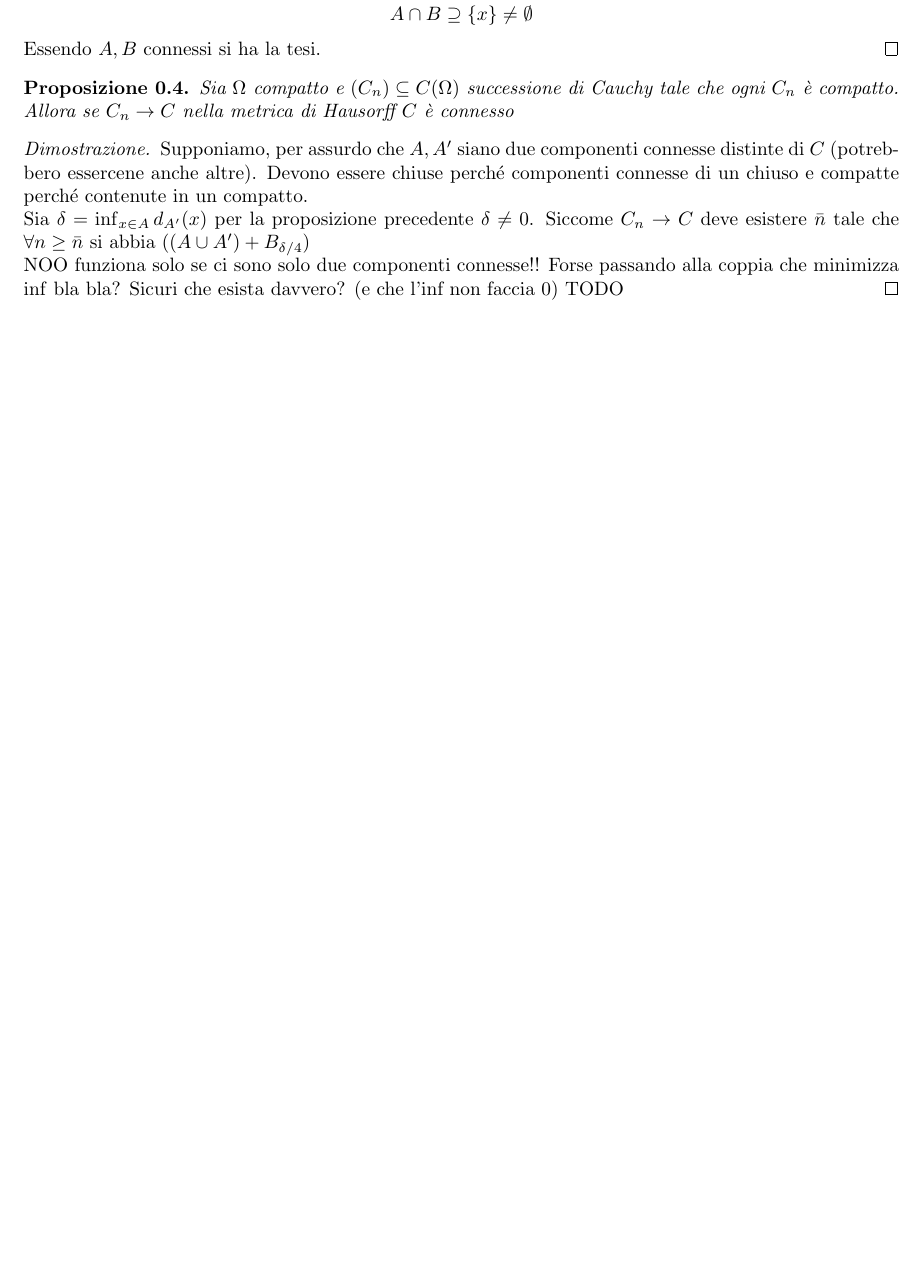
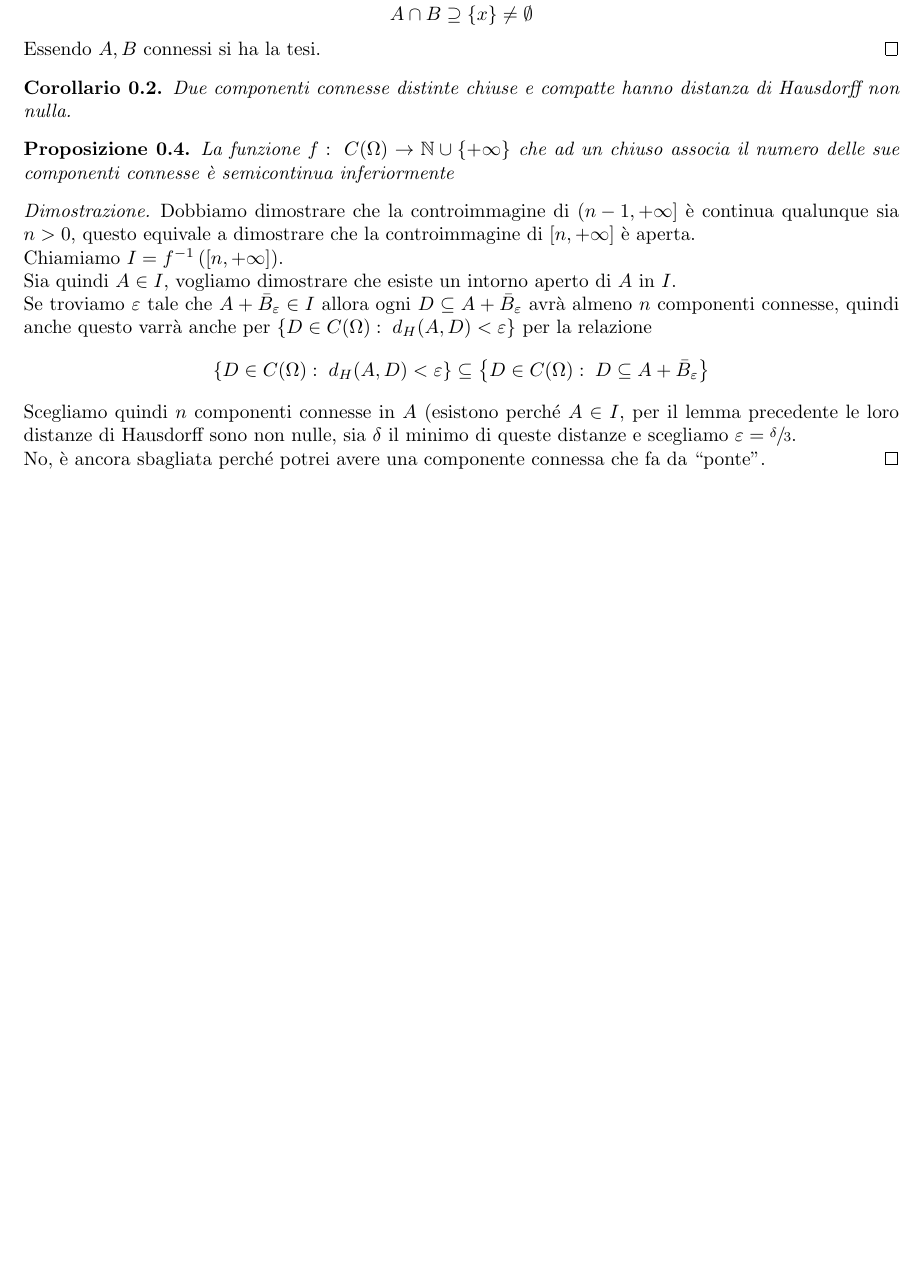
Before and after one commit to epol/colloquio3, a LaTeX document (appunti1.tex): part of page 5 of 11, cut so that both start at the same text, the shorter picture padded with empty space. Compiled offline with pdfLaTeX.

Commit message:
dimostrazioen sbagliata della s.c.i.

```diff
--- a/appunti1.tex
+++ b/appunti1.tex
@@ -398,28 +398,41 @@ Mostro ora un risultato di connessione, per farlo premetto un lemma
   \[ A \cap B \supseteq \set{x} \neq \emptyset \]
   Essendo $A,B$ connessi si ha la tesi.
 \end{proof}
+\begin{mycor}
+  Due componenti connesse distinte chiuse e compatte hanno distanza di
+  Hausdorff non nulla.
+\end{mycor}
 
 \begin{mypro}
-  Sia $\Omega$ compatto e $\pa{C_n} \subseteq C(\Omega)$ successione
-  di Cauchy tale che ogni $C_n$ è compatto. Allora se $C_n \to C$
-  nella metrica di Hausorff $C$ è connesso
+  La funzione $f:\; C(\Omega) \rightarrow \mathbb{N} \cup \set{+\infty}$
+  che ad un chiuso associa il numero delle sue componenti connesse è
+  semicontinua inferiormente
 \end{mypro}
 \begin{proof}
-  Supponiamo, per assurdo che $A,A'$ siano due componenti connesse
-  distinte di $C$ (potrebbero essercene anche altre). Devono essere
-  chiuse perché componenti connesse di un chiuso e compatte perché
-  contenute in un compatto.
+  Dobbiamo dimostrare che la controimmagine di $\left(n-1,
+    +\infty\right]$ è continua qualunque sia $n>0$, questo equivale a
+  dimostrare che la controimmagine di $\bra{n,+\infty}$ è aperta.
 
-  Sia $\delta = \inf _{x\in A} d_{A'}(x)$ per la proposizione
-  precedente $\delta \neq 0$. Siccome $C_n \to C$ deve esistere $\bar
-  n$ tale che $\forall n \ge \bar n$ si abbia ($(A\cup A')+B_{\delta/4}$)
+  Chiamiamo $I = f^{-1}\pa{\bra{n,+\infty}}$.
 
-  NOO funziona solo se ci sono solo due componenti connesse!! Forse
-  passando alla coppia che minimizza $\inf$ bla bla? Sicuri che esista
-  davvero? (e che l'inf non faccia 0) TODO
+  Sia quindi $A \in I$, vogliamo dimostrare che esiste un intorno
+  aperto di $A$ in $I$.
+
+  Se troviamo $\varepsilon$ tale che $A + \bar B_{\varepsilon} \in I$
+  allora ogni $D \subseteq A + \bar B_{\varepsilon}$ avrà almeno $n$
+  componenti connesse, quindi anche questo varrà anche per $\set{D \in
+    C(\Omega):\; d_H(A,D) < \varepsilon}$ per la relazione
+  \[ \set{D \in C(\Omega):\; d_H(A,D) < \varepsilon} \subseteq \set{D
+    \in C(\Omega):\; D \subseteq A + \bar B_{\varepsilon}} \]
+
+  Scegliamo quindi $n$ componenti connesse in $A$ (esistono perché
+  $A\in I$, per il lemma precedente le loro distanze di Hausdorff sono
+  non nulle, sia $\delta$ il minimo di queste distanze e scegliamo
+  $\varepsilon = \sfrac{\delta}{3}$.
+
+  No, è ancora sbagliata perché potrei avere una componente connessa
+  che fa da ``ponte''.
 \end{proof}
-
-
 
 
 
```
